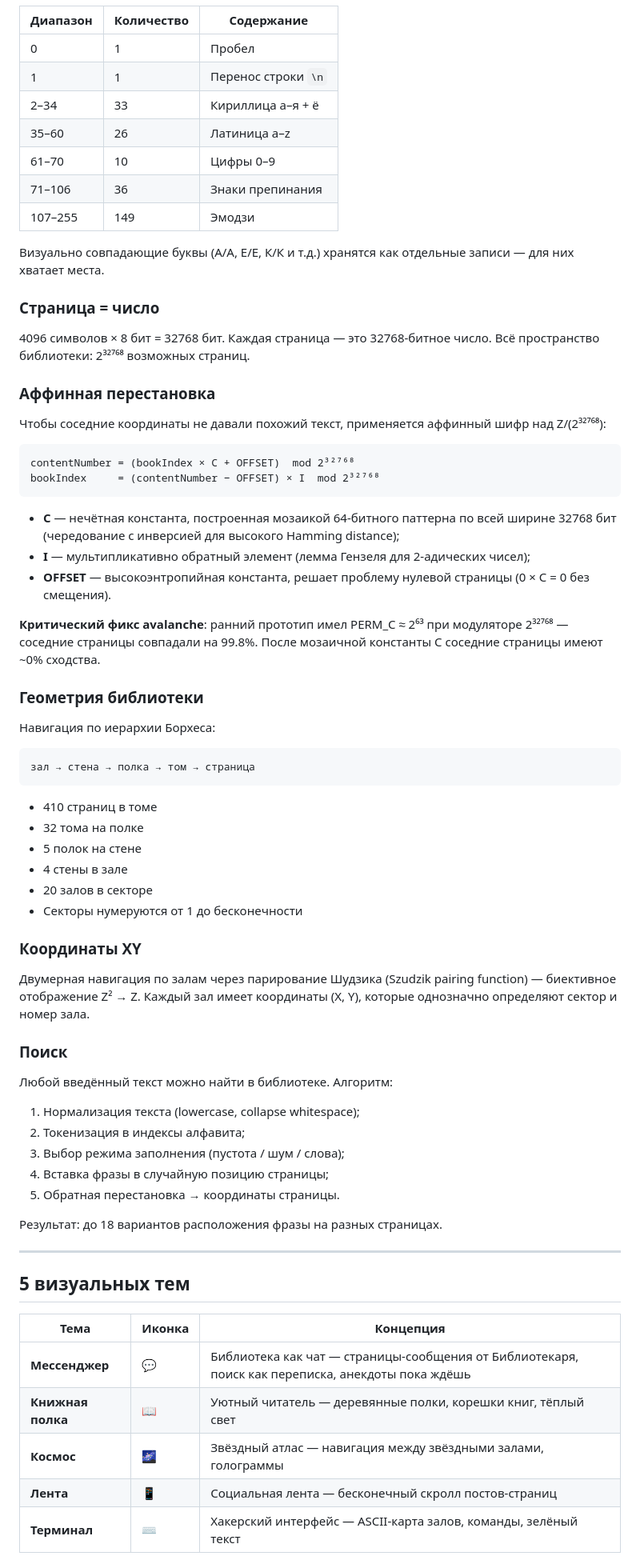
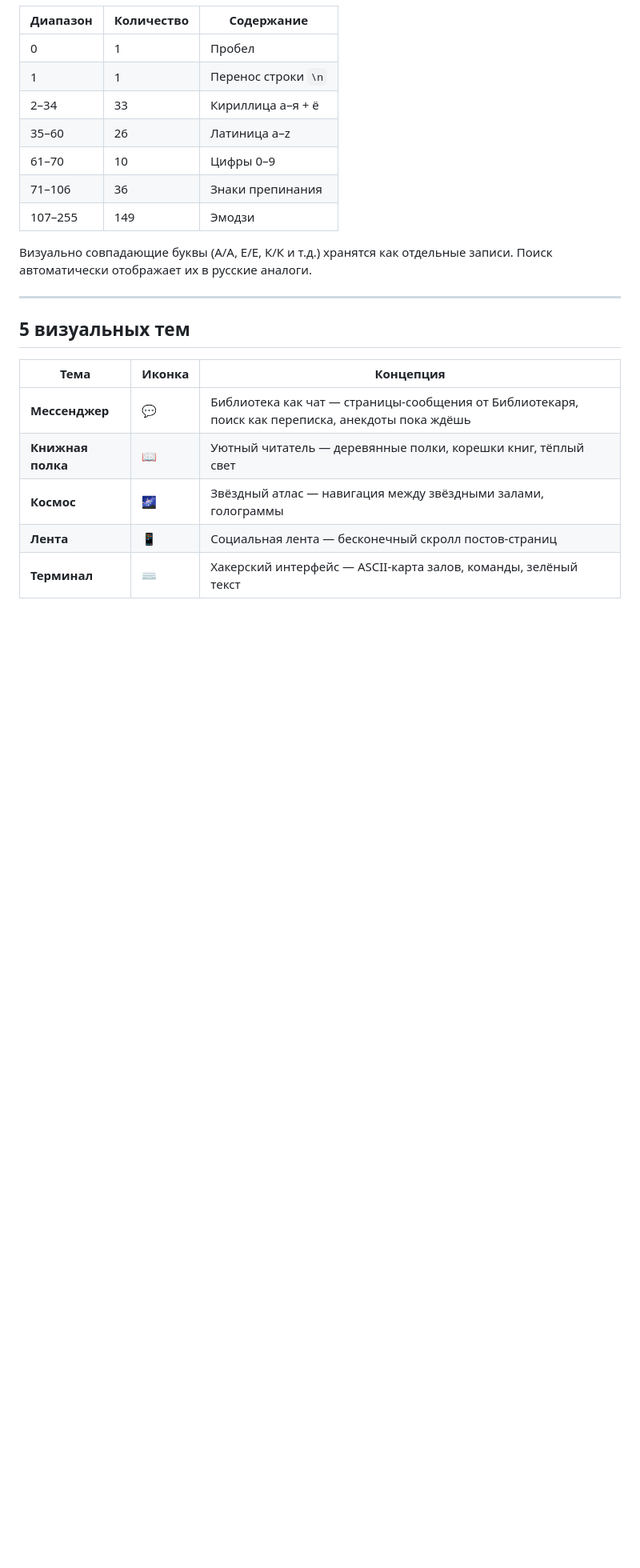
Before and after one commit to megamen32/babel-ru-github-pages, a Markdown page: README.md, the part around one of its changes. Shown at 80% size. Drawn GitHub-style; blank space fills up the shorter version.

````diff
--- a/README.md
+++ b/README.md
@@ -37,57 +127,7 @@
 | 71–106 | 36 | Знаки препинания |
 | 107–255 | 149 | Эмодзи |
 
-Визуально совпадающие буквы (А/А, Е/Е, К/К и т.д.) хранятся как отдельные записи — для них хватает места.
-
-### Страница = число
-
-4096 символов × 8 бит = 32768 бит. Каждая страница — это 32768-битное число. Всё пространство библиотеки: 2³²⁷⁶⁸ возможных страниц.
-
-### Аффинная перестановка
-
-Чтобы соседние координаты не давали похожий текст, применяется аффинный шифр над Z/(2³²⁷⁶⁸):
-
-```
-contentNumber = (bookIndex × C + OFFSET)  mod 2³²⁷⁶⁸
-bookIndex     = (contentNumber − OFFSET) × I  mod 2³²⁷⁶⁸
-```
-
-- **C** — нечётная константа, построенная мозаикой 64-битного паттерна по всей ширине 32768 бит (чередование с инверсией для высокого Hamming distance);
-- **I** — мультипликативно обратный элемент (лемма Гензеля для 2-адических чисел);
-- **OFFSET** — высокоэнтропийная константа, решает проблему нулевой страницы (0 × C = 0 без смещения).
-
-**Критический фикс avalanche**: ранний прототип имел PERM_C ≈ 2⁶³ при модуляторе 2³²⁷⁶⁸ — соседние страницы совпадали на 99.8%. После мозаичной константы C соседние страницы имеют ~0% сходства.
-
-### Геометрия библиотеки
-
-Навигация по иерархии Борхеса:
-
-```
-зал → стена → полка → том → страница
-```
-
-- 410 страниц в томе
-- 32 тома на полке
-- 5 полок на стене
-- 4 стены в зале
-- 20 залов в секторе
-- Секторы нумеруются от 1 до бесконечности
-
-### Координаты XY
-
-Двумерная навигация по залам через парирование Шудзика (Szudzik pairing function) — биективное отображение Z² → Z. Каждый зал имеет координаты (X, Y), которые однозначно определяют сектор и номер зала.
-
-### Поиск
-
-Любой введённый текст можно найти в библиотеке. Алгоритм:
-
-1. Нормализация текста (lowercase, collapse whitespace);
-2. Токенизация в индексы алфавита;
-3. Выбор режима заполнения (пустота / шум / слова);
-4. Вставка фразы в случайную позицию страницы;
-5. Обратная перестановка → координаты страницы.
-
-Результат: до 18 вариантов расположения фразы на разных страницах.
+Визуально совпадающие буквы (А/А, Е/Е, К/К и т.д.) хранятся как отдельные записи. Поиск автоматически отображает их в русские аналоги.
 
 ---
 
````
Also changed, not shown: other parts of README.md (+209 -66 lines).
